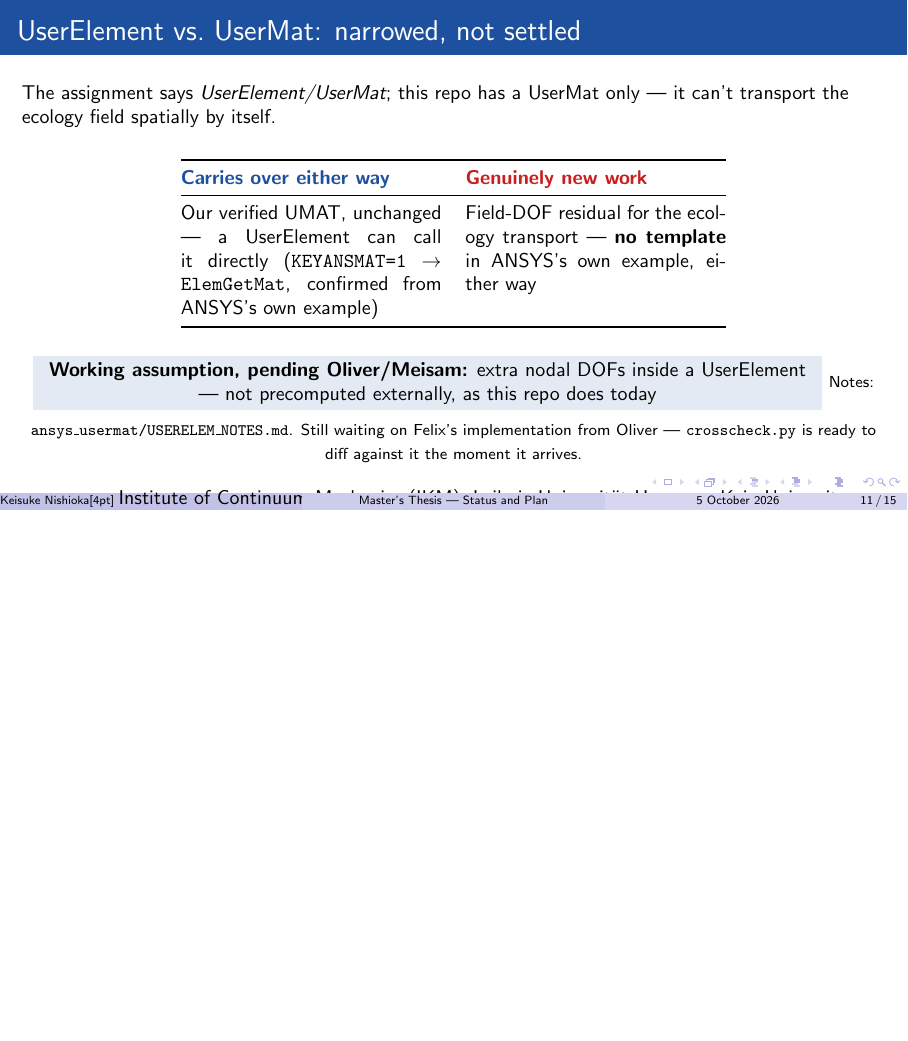
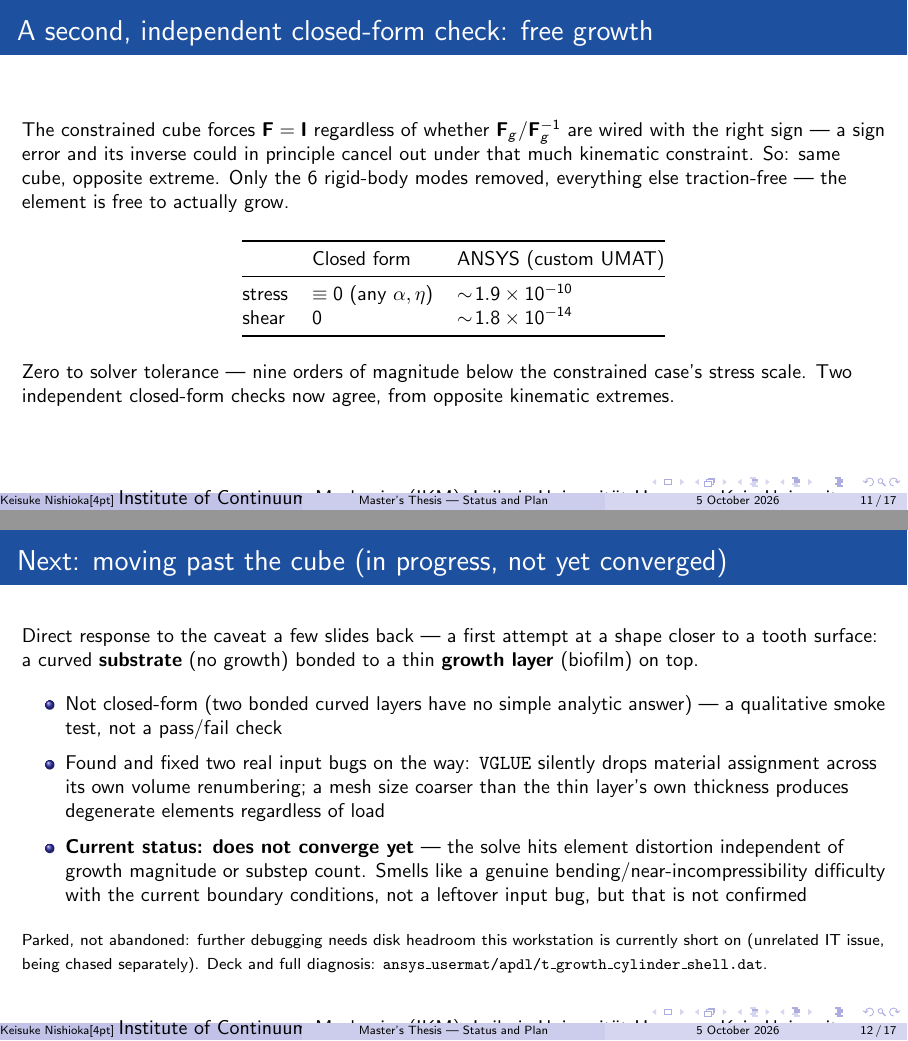
Before and after one commit to keisuke58/pde-fem-biofilm, LaTeX slides (slides_1005.tex): page 11 of 15 before the commit and pages 11 and 12 of 17 after it, the two joined at a grey line, the shorter picture padded with empty space. Compiled offline with pdfLaTeX.

Commit message:
slides: add the free-growth check and the cylinder-shell attempt
Two new frames after Two real bugs found along the way:
- A second, independent closed-form check: free growth -- the
  complementary t_growth_free.dat result (opposite kinematic extreme from
  the constrained cube), stress zero to solver tolerance.
- Next: moving past the cube (in progress, not yet converged) -- honest
  status on the two-layer cylinder-shell smoke test: two real bugs found
  and fixed, but the solve does not converge yet. Direct callback to the
  earlier this cube is a math check caveat frame.

```diff
--- a/slides_1005.tex
+++ b/slides_1005.tex
@@ -260,6 +260,57 @@ what ANSYS passed to the material.}
 \end{frame}
 
 % --------------------------------------------------------
+\begin{frame}{A second, independent closed-form check: free growth}
+\small The constrained cube forces $\mathbf F=\mathbf I$ regardless of
+whether $\mathbf F_g$/$\mathbf F_g^{-1}$ are wired with the right sign --- a
+sign error and its inverse could in principle cancel out under that much
+kinematic constraint. So: same cube, opposite extreme. Only the 6 rigid-body
+modes removed, everything else traction-free --- the element is free to
+actually grow.
+\vspace{4pt}
+\begin{center}
+\begin{tabular}{@{}lll@{}}
+\toprule
+& Closed form & ANSYS (custom UMAT)\\
+\midrule
+stress & $\equiv 0$ (any $\alpha,\eta$) & $\sim\!1.9\times10^{-10}$\\
+shear & $0$ & $\sim\!1.8\times10^{-14}$\\
+\bottomrule
+\end{tabular}
+\end{center}
+\vspace{4pt}
+Zero to solver tolerance --- nine orders of magnitude below the constrained
+case's stress scale. Two independent closed-form checks now agree, from
+opposite kinematic extremes.
+\end{frame}
+
+% --------------------------------------------------------
+\begin{frame}{Next: moving past the cube (in progress, not yet converged)}
+\small Direct response to the caveat a few slides back --- a first attempt
+at a shape closer to a tooth surface: a curved \textbf{substrate}
+(no growth) bonded to a thin \textbf{growth layer} (biofilm) on top.
+\vspace{4pt}
+\begin{itemize}
+  \item Not closed-form (two bonded curved layers have no simple analytic
+        answer) --- a qualitative smoke test, not a pass/fail check
+  \item Found and fixed two real input bugs on the way: \texttt{VGLUE}
+        silently drops material assignment across its own volume
+        renumbering; a mesh size coarser than the thin layer's own
+        thickness produces degenerate elements regardless of load
+  \item \textbf{Current status: does not converge yet} --- the solve hits
+        element distortion independent of growth magnitude or substep
+        count. Smells like a genuine bending/near-incompressibility
+        difficulty with the current boundary conditions, not a leftover
+        input bug, but that is not confirmed
+\end{itemize}
+\vspace{4pt}
+{\scriptsize Parked, not abandoned: further debugging needs disk headroom
+this workstation is currently short on (unrelated IT issue, being chased
+separately). Deck and full diagnosis:
+\texttt{ansys\_usermat/apdl/t\_growth\_cylinder\_shell.dat}.}
+\end{frame}
+
+% --------------------------------------------------------
 \begin{frame}{UserElement vs.\ UserMat: narrowed, not settled}
 \small The assignment says \emph{UserElement/UserMat}; this repo has a
 UserMat only --- it can't transport the ecology field spatially by itself.
```
